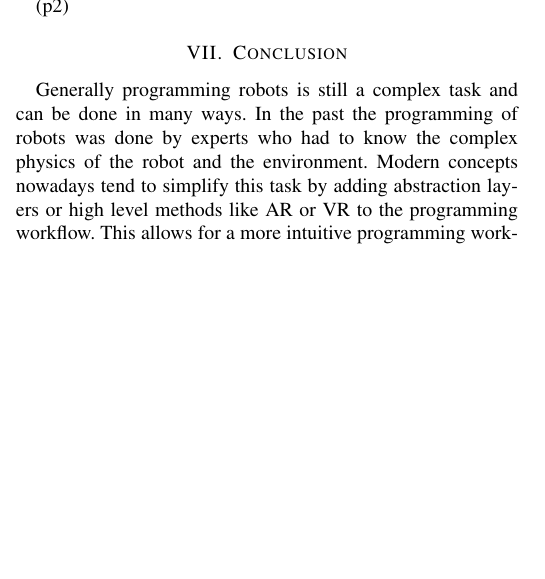
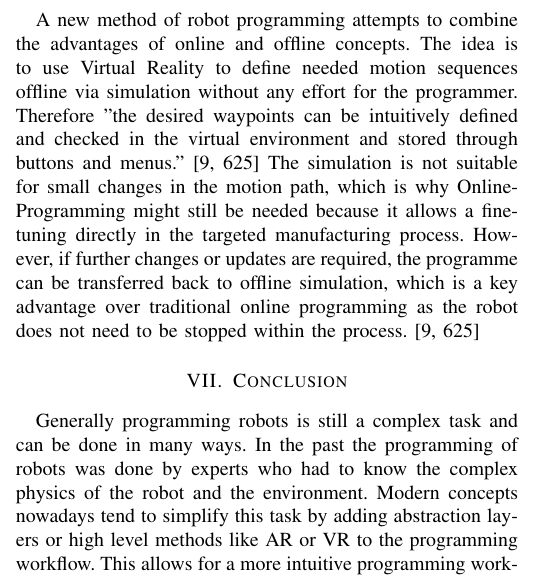
Before and after one commit to techsupport-noah/Moderne-Konzepte-der-Informatik, a LaTeX paper (paper.tex): part of one column of page 3 of 5, cut at the place of the change, the shorter picture padded with empty space. Compiled offline with pdfLaTeX.

Commit message:
added VR

```diff
--- a/paper.tex
+++ b/paper.tex
@@ -199,9 +199,7 @@ Commonly used examples of online concepts are Teach-in-Programming and Master-Sl
         \cite[pp. 4-5]{p3}
 
     \subsection{VR}
-
-        (p2)
-
+        A new method of robot programming attempts to combine the advantages of online and offline concepts. The idea is to use Virtual Reality to define needed motion sequences offline via simulation without any effort for the programmer. Therefore "the desired waypoints can be intuitively defined and checked in the virtual environment and stored through buttons and menus."  \cite[625]{p2} The simulation is not suitable for small changes in the motion path, which is why Online-Programming might still be needed because it allows a fine-tuning directly in the targeted manufacturing process.  However, if further changes or updates are required, the programme can be transferred back to offline simulation, which is a key advantage over traditional online programming as the robot does not need to be stopped within the process. \cite[625]{p2}
 
 \section{Conclusion}
 
```
Also changed, not shown: paper.pdf.
